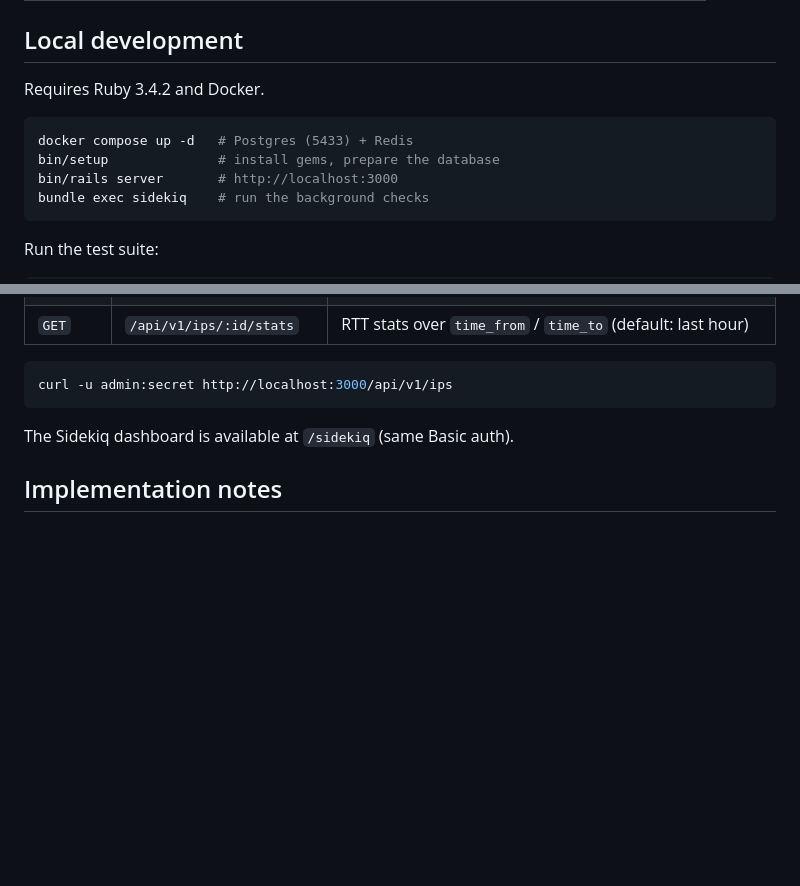
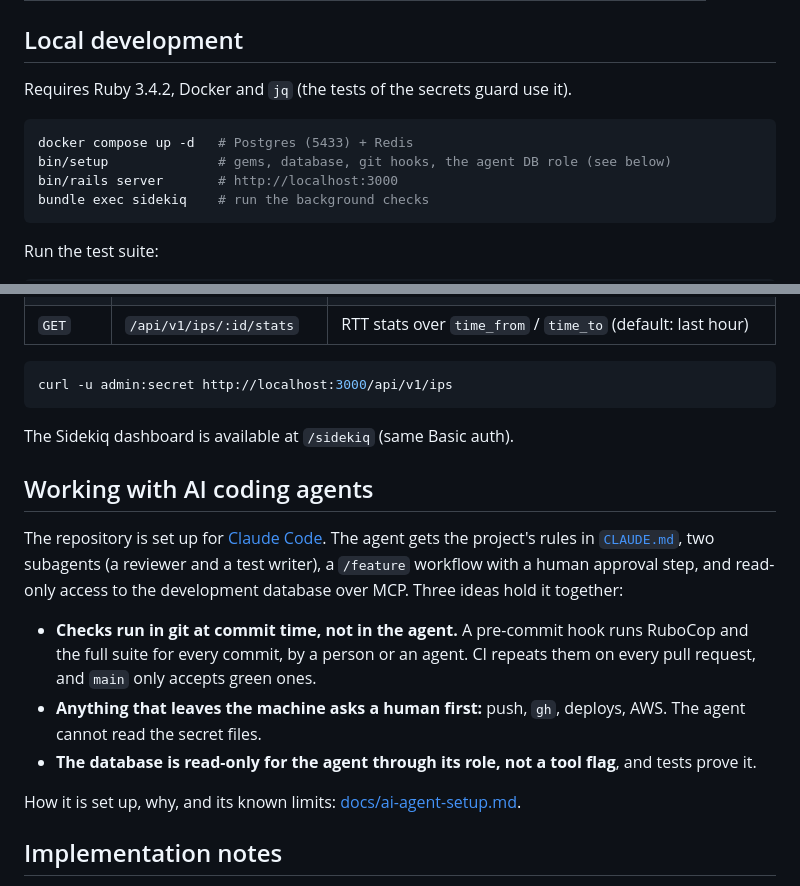
Before and after one commit to NeverovDS/ip_monitoring, a Markdown page: README.md, 2 parts joined by grey strips. Rendered like a GitHub page; blank space fills up the shorter version.

````diff
--- a/README.md
+++ b/README.md
@@ -58,11 +58,11 @@ to ECR, and runs `kamal deploy`. The test suite runs on every push and PR.
 
 ## Local development
 
-Requires Ruby 3.4.2 and Docker.
+Requires Ruby 3.4.2, Docker and `jq` (the tests of the secrets guard use it).
 
 ```sh
 docker compose up -d   # Postgres (5433) + Redis
-bin/setup              # install gems, prepare the database
+bin/setup              # gems, database, git hooks, the agent DB role (see below)
 bin/rails server       # http://localhost:3000
 bundle exec sidekiq    # run the background checks
 ```
@@ -94,6 +94,23 @@ curl -u admin:secret http://localhost:3000/api/v1/ips
 
 The Sidekiq dashboard is available at `/sidekiq` (same Basic auth).
 
+## Working with AI coding agents
+
+The repository is set up for [Claude Code](https://code.claude.com/docs). The agent gets
+the project's rules in [`CLAUDE.md`](CLAUDE.md), two subagents (a reviewer and a test
+writer), a `/feature` workflow with a human approval step, and read-only access to the
+development database over MCP. Three ideas hold it together:
+
+- **Checks run in git at commit time, not in the agent.** A pre-commit hook runs RuboCop
+  and the full suite for every commit, by a person or an agent. CI repeats them on every
+  pull request, and `main` only accepts green ones.
+- **Anything that leaves the machine asks a human first:** push, `gh`, deploys, AWS. The
+  agent cannot read the secret files.
+- **The database is read-only for the agent through its role, not a tool flag**, and tests
+  prove it.
+
+How it is set up, why, and its known limits: [docs/ai-agent-setup.md](docs/ai-agent-setup.md).
+
 ## Implementation notes
 
 - **IPv4 only.** Reserved, loopback, link-local (including the cloud metadata
````
Also changed, not shown: other parts of README.md (+1 -1 lines), docs/ai-agent-setup.md (added, +100 -0 lines).
